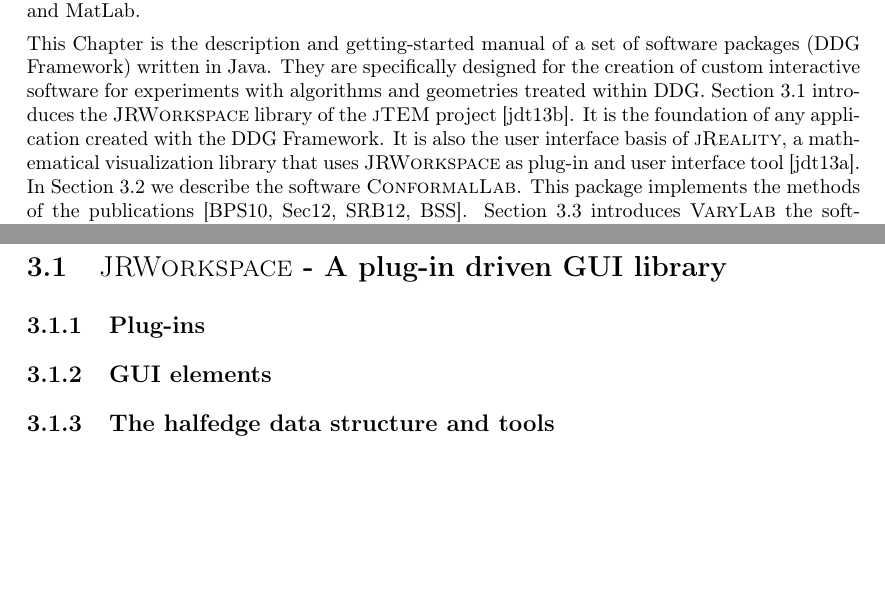
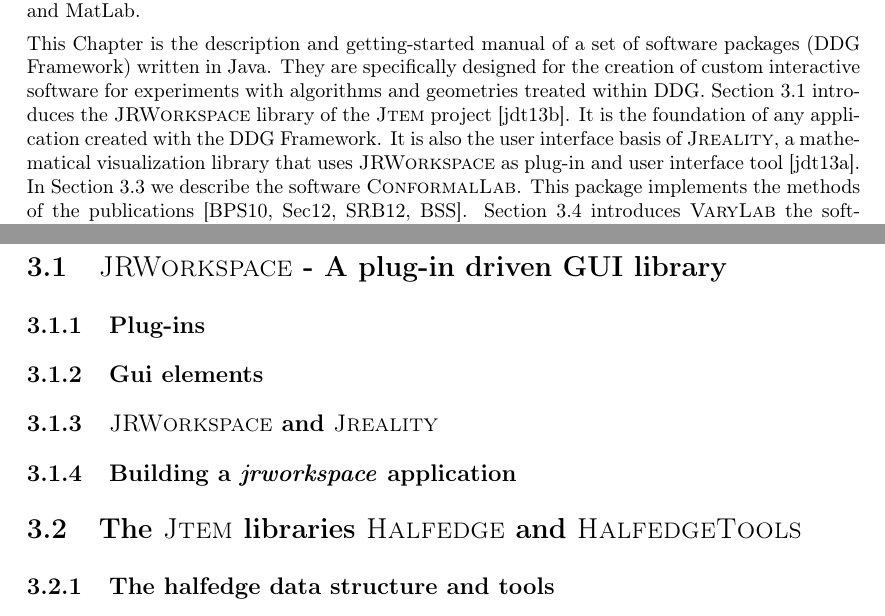
Before and after one commit to sechel/thesis, a LaTeX thesis (Thesis.tex, which reads Chapter3.tex): two parts of pages 39 and 40 of 45, joined at a grey line, cut so that both start at the same text, the shorter picture padded with empty space. Compiled offline with pdfLaTeX.

Commit message:
chapter 3 progress again
git-svn-id: https://svn.math.tu-berlin.de/svn/sechel/Thesis@151 526cecfd-877c-68f2-9ce8-e7aecca8bde4

```diff
--- a/Chapter3.tex
+++ b/Chapter3.tex
@@ -14,8 +14,8 @@ This enables the students to extend their abilities of creating visualizations a
 This Chapter is the description and getting-started manual of a set of software packages
 (DDG Framework) written in Java. They are specifically designed for the creation of custom interactive software
 for experiments with algorithms and geometries treated within DDG.
-Section~\ref{sec:jrworkspace} introduces the {\sc JRWorkspace} library of the {\sc jTEM} project~\cite{JtemWebsite}.
-It is the foundation of any application created with the DDG Framework. It is also the user interface basis of {\sc jReality}, a mathematical visualization library that uses {\sc JRWorkspace} as plug-in and user interface tool~\cite{JrealityWebsite}. In Section~\ref{sec:conformallab} we describe the software {\sc ConformalLab}. This package
+Section~\ref{sec:jrworkspace} introduces the {\sc JRWorkspace} library of the {\sc Jtem} project~\cite{JtemWebsite}.
+It is the foundation of any application created with the DDG Framework. It is also the user interface basis of {\sc Jreality}, a mathematical visualization library that uses {\sc JRWorkspace} as plug-in and user interface tool~\cite{JrealityWebsite}. In Section~\ref{sec:conformallab} we describe the software {\sc ConformalLab}. This package
 implements the methods of the publications~\cite{Bobenko2010, OWR2012, Sechelmann2012, BobSechSpr}.
 Section~\ref{sec:varylab} introduces {\sc VaryLab} the software implementation of the methods described in the publications \cite{Lafuente2011, Lafuente2012, Sechelmann2012}.
 This package is also released to partners of the development group as {\sc VaryLab[Gridshells]} or {\sc VaryLab[Ultimate]}.
@@ -25,11 +25,13 @@ This package is also released to partners of the development group as {\sc VaryL
 
 \label{sec:jrworkspace}
 \subsection{Plug-ins}
-\subsection{GUI elements}
+\subsection{Gui elements}
+\subsection{{\sc JRWorkspace} and {\sc Jreality}}
+\subsection{Building a \emph{jrworkspace} application}
+
+\section{The {\sc Jtem} libraries {\sc Halfedge} and {\sc HalfedgeTools}}
 \subsection{The halfedge data structure and tools}
 \subsection{Data model and algorithms}
-
-
 
 \section{{\sc ConformalLab} - Conformal maps and uniformization}
 \label{sec:conformallab}
--- a/Thesis.tex
+++ b/Thesis.tex
@@ -47,7 +47,7 @@ Dipl.-Math. techn. Stefan Sechelmann\\
 \vspace{0.3cm}\\
 von der Fakult{\"a}t II - Mathematik und Naturwissenschaften\\
 der Technischen Universit{\"a}t Berlin\\
-zur erlangung des akademischen Grades\\
+zur Erlangung des akademischen Grades\\
 \vspace{0.3cm}\\
 Doktor der Naturwissenschaften\\
 -- Dr. rer. nat. --\\
```
Also changed, not shown: Thesis.pdf.
